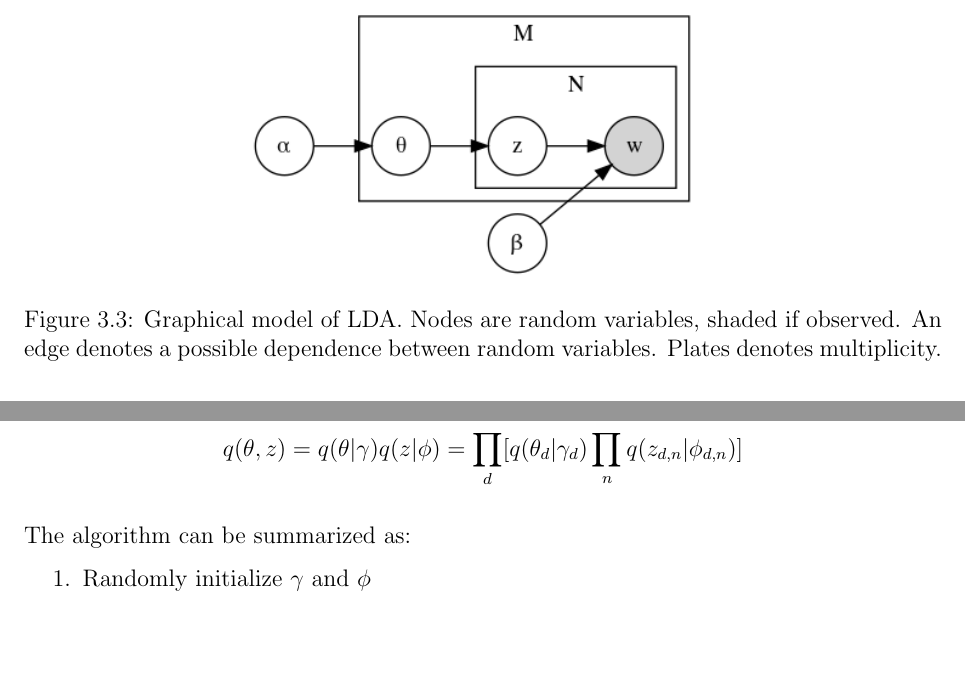
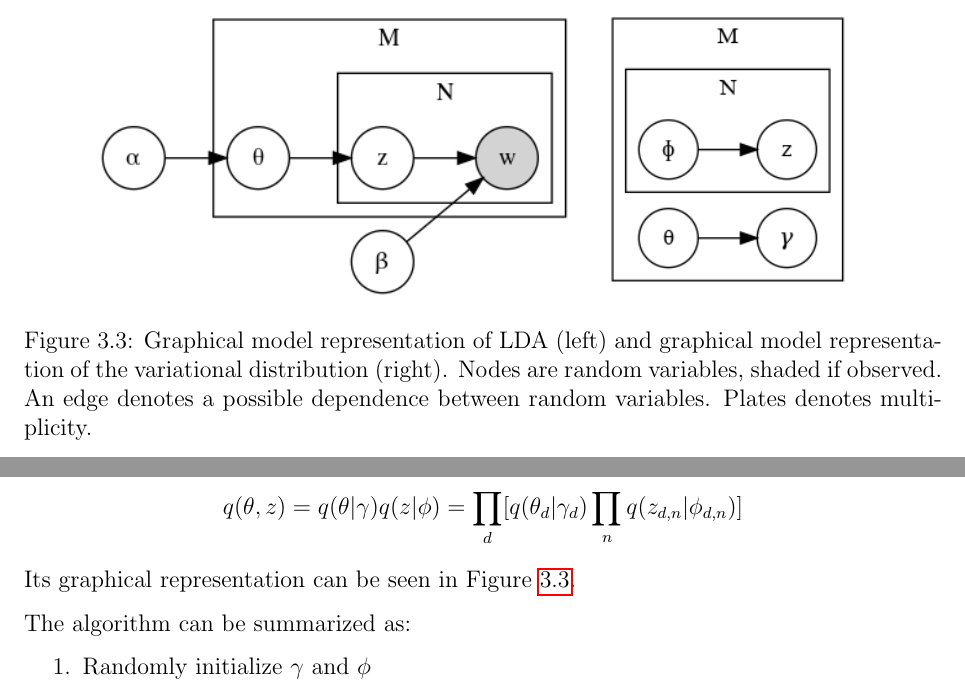
Before and after one commit to Davide95/msc_thesis, a LaTeX thesis (thesis/main.tex, which reads thesis/chapters/topicModeling.tex): two parts of page 18 of 62, joined at a grey line, cut at the place of the change, the shorter picture padded with empty space. Compiled offline with pdfLaTeX.

Commit message:
vi plot added

```diff
--- a/thesis/chapters/topicModeling.tex
+++ b/thesis/chapters/topicModeling.tex
@@ -90,8 +90,9 @@ $$ p(w_{d,n} | z_{d,n}, \beta) = \beta_{z_{d,n},w_{d,n}} $$
 
 \begin{figure}[h]
     \centering
-    \subfigure{\includegraphics[width=0.5\textwidth]{images/lda.png}}
-    \caption{Graphical model of LDA. Nodes are random variables, shaded if observed. An edge denotes a possible dependence between random variables. Plates denotes multiplicity.}
+    \subfigure{\includegraphics[height=150px]{images/lda.png}}
+    \subfigure{\includegraphics[height=150px]{images/lda-vi.png}}
+    \caption{Graphical model representation of LDA (left) and graphical model representation of the variational distribution (right). Nodes are random variables, shaded if observed. An edge denotes a possible dependence between random variables. Plates denotes multiplicity.}
     \label{fig:lda}
 \end{figure}
 
@@ -111,6 +112,7 @@ For this reason in this section we approximate the posterior distribution throug
 (see Appendix \ref{vi}).
 In particular, we set $q$ as:
 $$ q(\theta, z) = q(\theta | \gamma) q(z | \phi) = \prod_d [q(\theta_d | \gamma_d) \prod_n q(z_{d,n} | \phi_{d,n})]$$
+Its graphical representation can be seen in Figure \ref{fig:lda}.
 
 The algorithm can be summarized as:
 \begin{enumerate}
```
